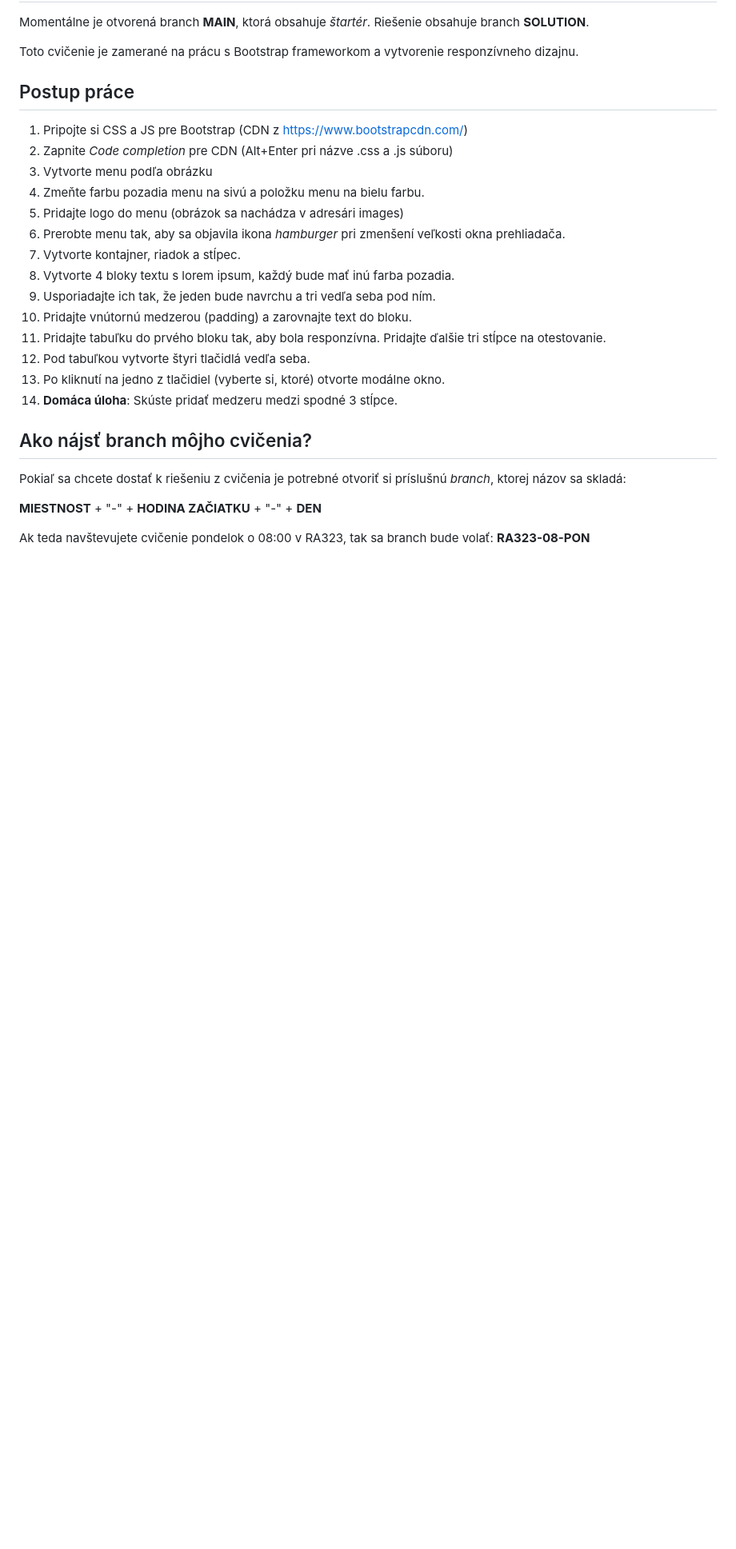
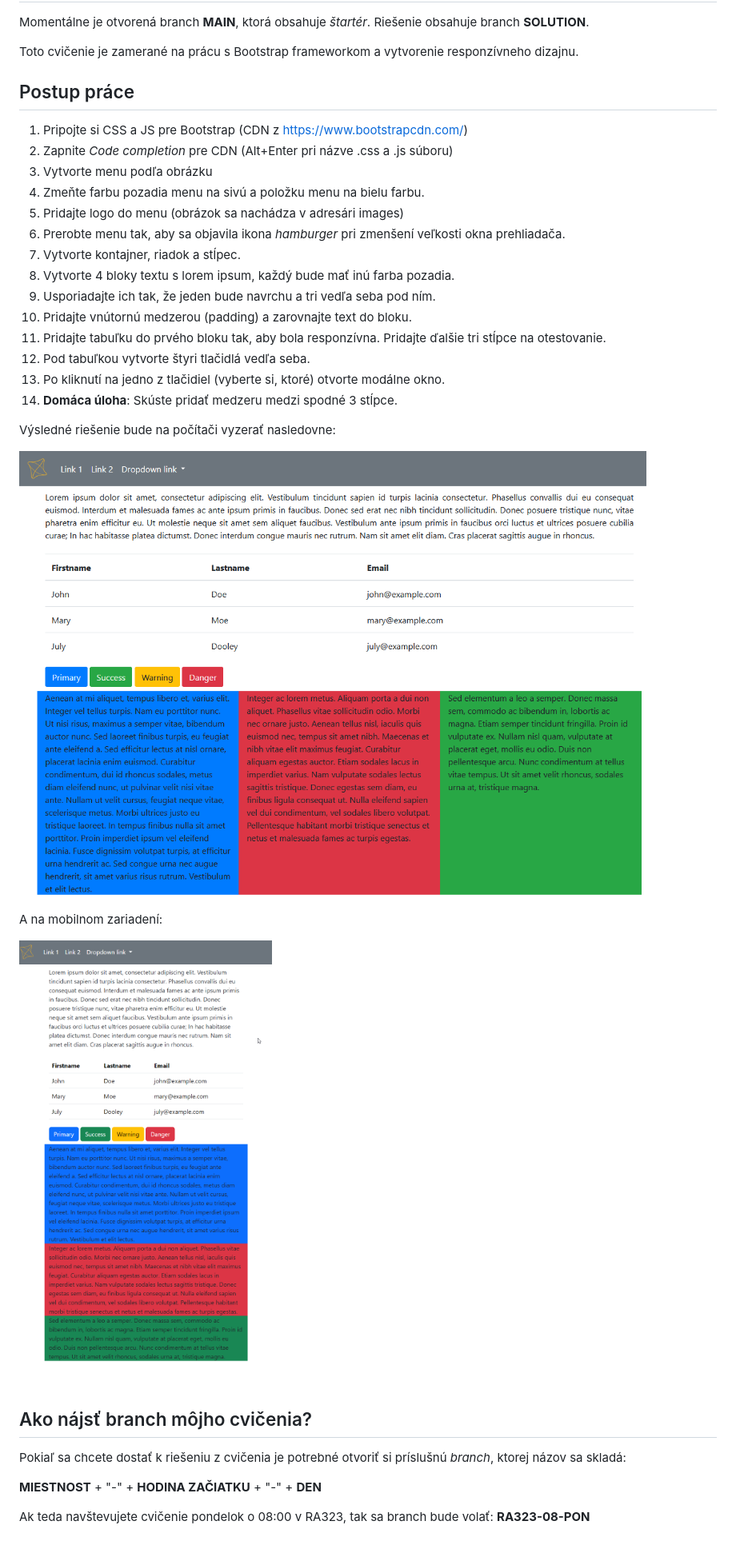
Before and after one commit to thevajko/cv-03, a Markdown page: README.md, the part around the change. Shown: that part at 80% size. GitHub-like rendering; pictures changed too: desktop.png (added), mobil.png (added); blank space fills up the shorter version.

Commit message:
Nový Bootstrap príklad

```diff
--- a/README.md
+++ b/README.md
@@ -20,6 +20,14 @@ Toto cvičenie je zamerané na prácu s Bootstrap frameworkom a vytvorenie respo
 13. Po kliknutí na jedno z tlačidiel (vyberte si, ktoré) otvorte modálne okno.
 14. **Domáca úloha**: Skúste pridať medzeru medzi spodné 3 stĺpce.
 
+Výsledné riešenie bude na počítači vyzerať nasledovne:
+
+![desktop.png](desktop.png)
+
+A na mobilnom zariadení:
+
+![mobil.png](mobil.png)
+
 ## Ako nájsť branch môjho cvičenia?
 Pokiaľ sa chcete dostať k riešeniu z cvičenia je potrebné otvoriť si príslušnú _branch_, ktorej názov sa skladá:
 
```
